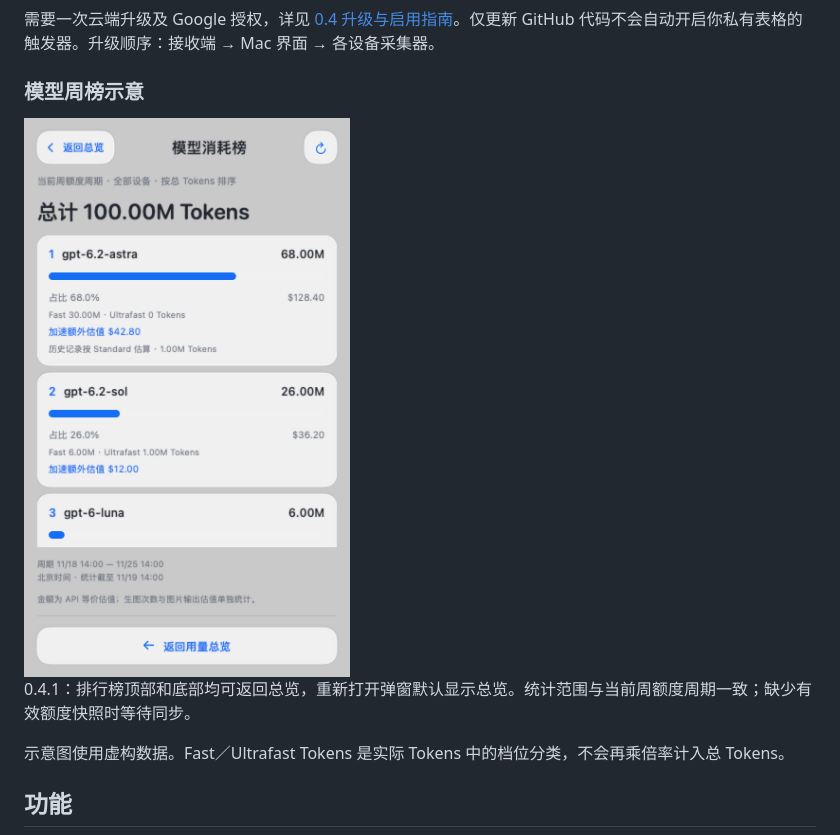
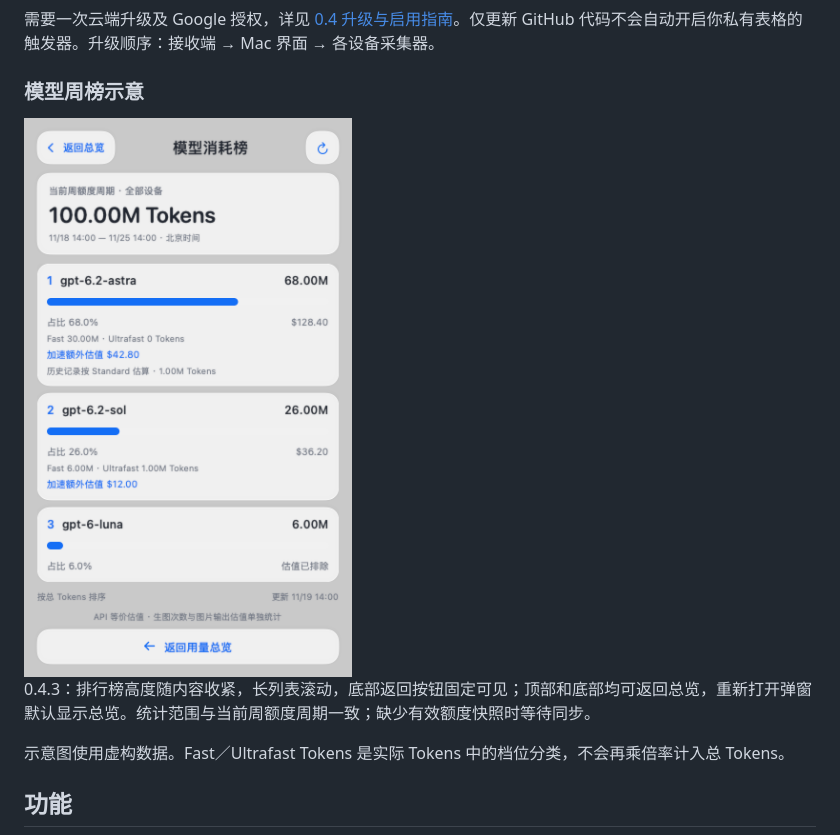
Before and after one commit to loganzzzzz/tokivue, a Markdown page: README.md, the part around the change. Drawn GitHub-style; pictures changed too: docs/images/model-rankings.png.

```diff
--- a/README.md
+++ b/README.md
@@ -40,7 +40,7 @@ Tokivue 将本地用量采集器、Google Sheets 汇总接收端和 macOS 原生
 
 <img src="docs/images/model-rankings.png" alt="当前周期模型排行，含 Fast 额外估值；虚构示例数据" width="344" />
 
-0.4.1：排行榜顶部和底部均可返回总览，重新打开弹窗默认显示总览。统计范围与当前周额度周期一致；缺少有效额度快照时等待同步。
+0.4.3：排行榜高度随内容收紧，长列表滚动，底部返回按钮固定可见；顶部和底部均可返回总览，重新打开弹窗默认显示总览。统计范围与当前周额度周期一致；缺少有效额度快照时等待同步。
 
 示意图使用虚构数据。Fast／Ultrafast Tokens 是实际 Tokens 中的档位分类，不会再乘倍率计入总 Tokens。
 
```
Also changed, not shown: 4 other files.
